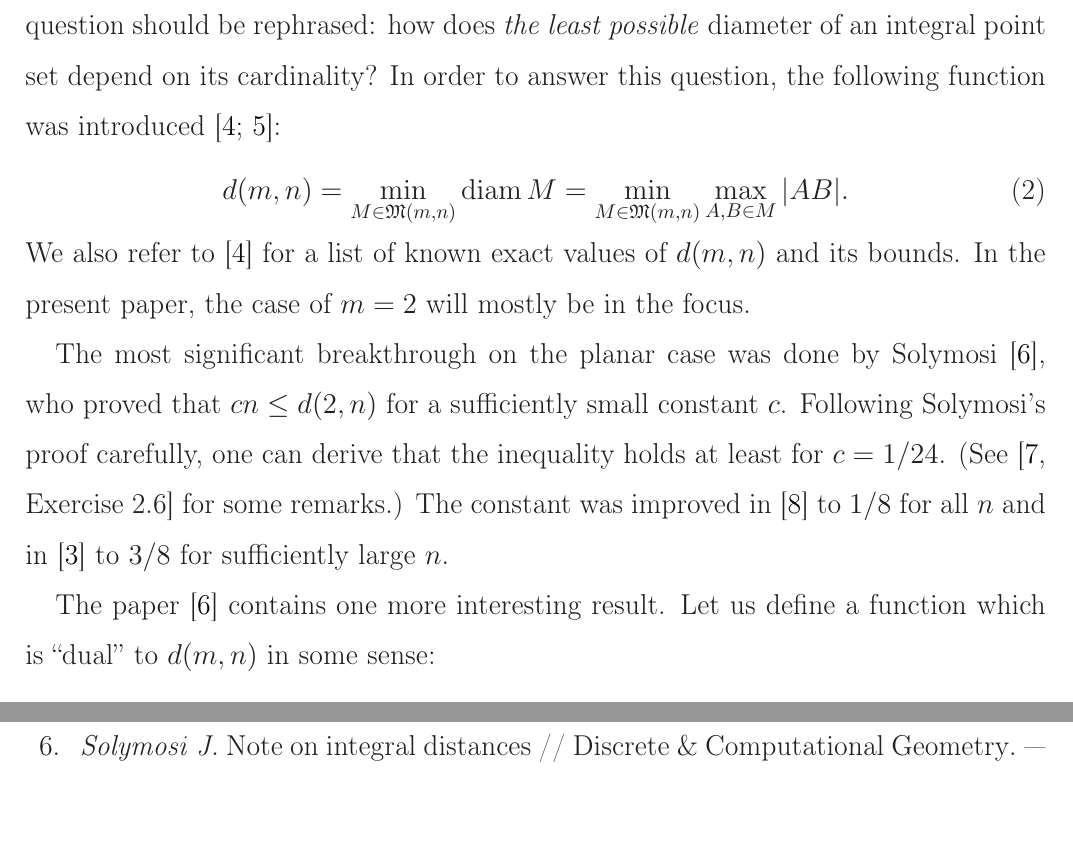
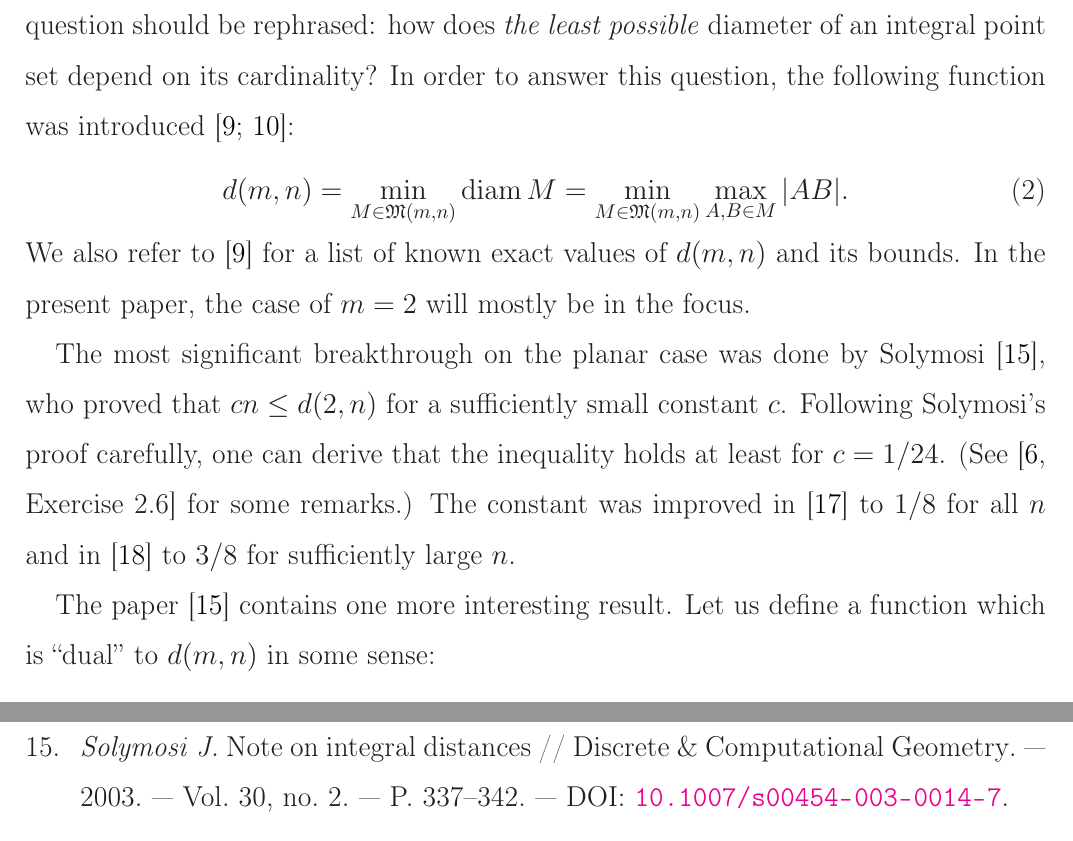
Before and after one commit to nickkolok/sct-statya, a LaTeX document (pps-linear-bound/pps-linear-lower-bound.tex): two parts of pages 2 and 18 of 19 before the commit and two parts of pages 2 and 19 of 19 after it, joined at a grey line, cut so that both start at the same text. Compiled offline with LaTeX, dvips and Ghostscript.

Commit message:
[J220] Put the references in alphabetical order or authors
As was requested by the Editor

```diff
--- a/pps-linear-bound/pps-linear-lower-bound.tex
+++ b/pps-linear-bound/pps-linear-lower-bound.tex
@@ -33,7 +33,7 @@
 
 \renewcommand\normalsize{\fontsize{14}{25.2pt}\selectfont}
 
-\usepackage[backend=biber,style=gost-numeric,sorting=none]{biblatex}
+\usepackage[backend=biber,style=gost-numeric,sorting=nyt]{biblatex}
 \addbibresource{../common/notmy.bib}
 \addbibresource{../common/my.bib}
 
```
